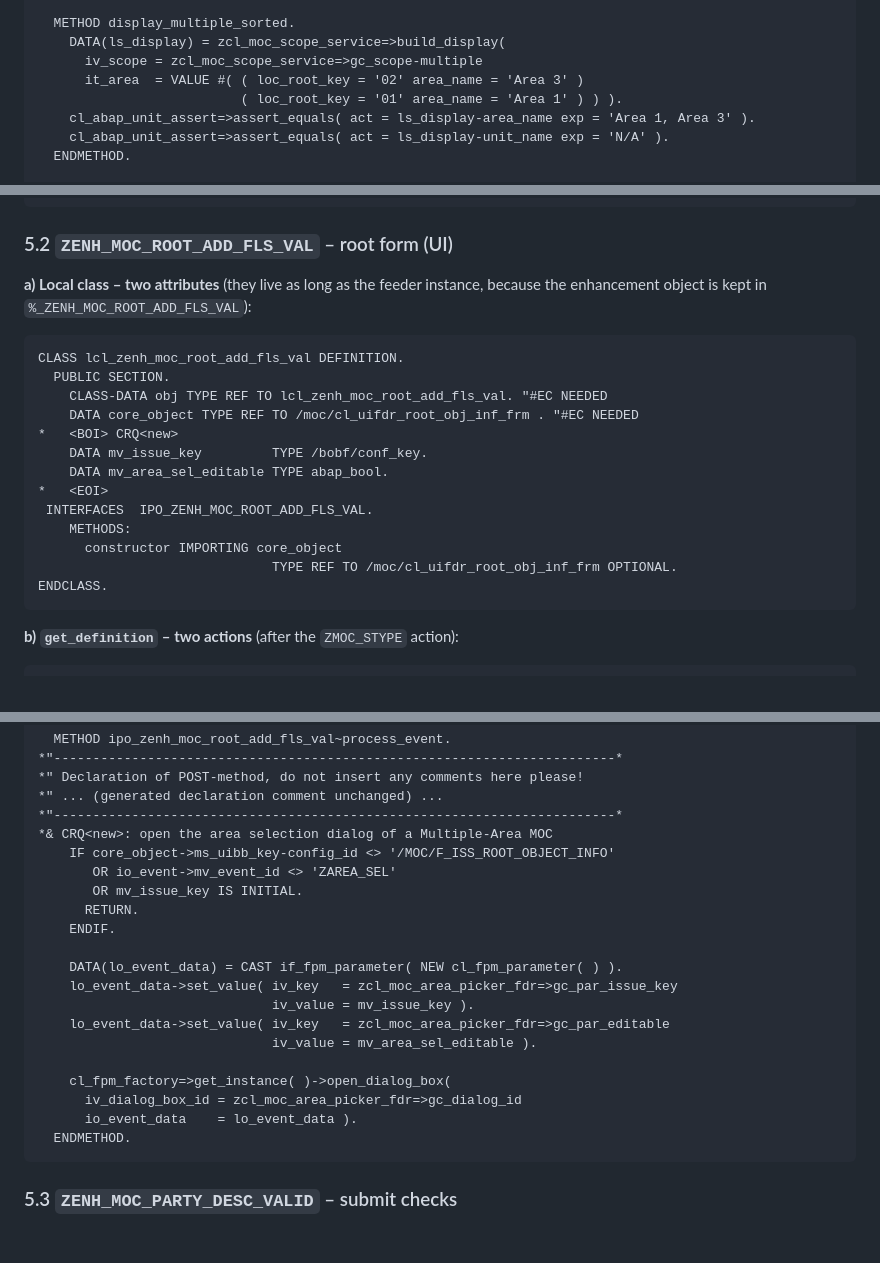
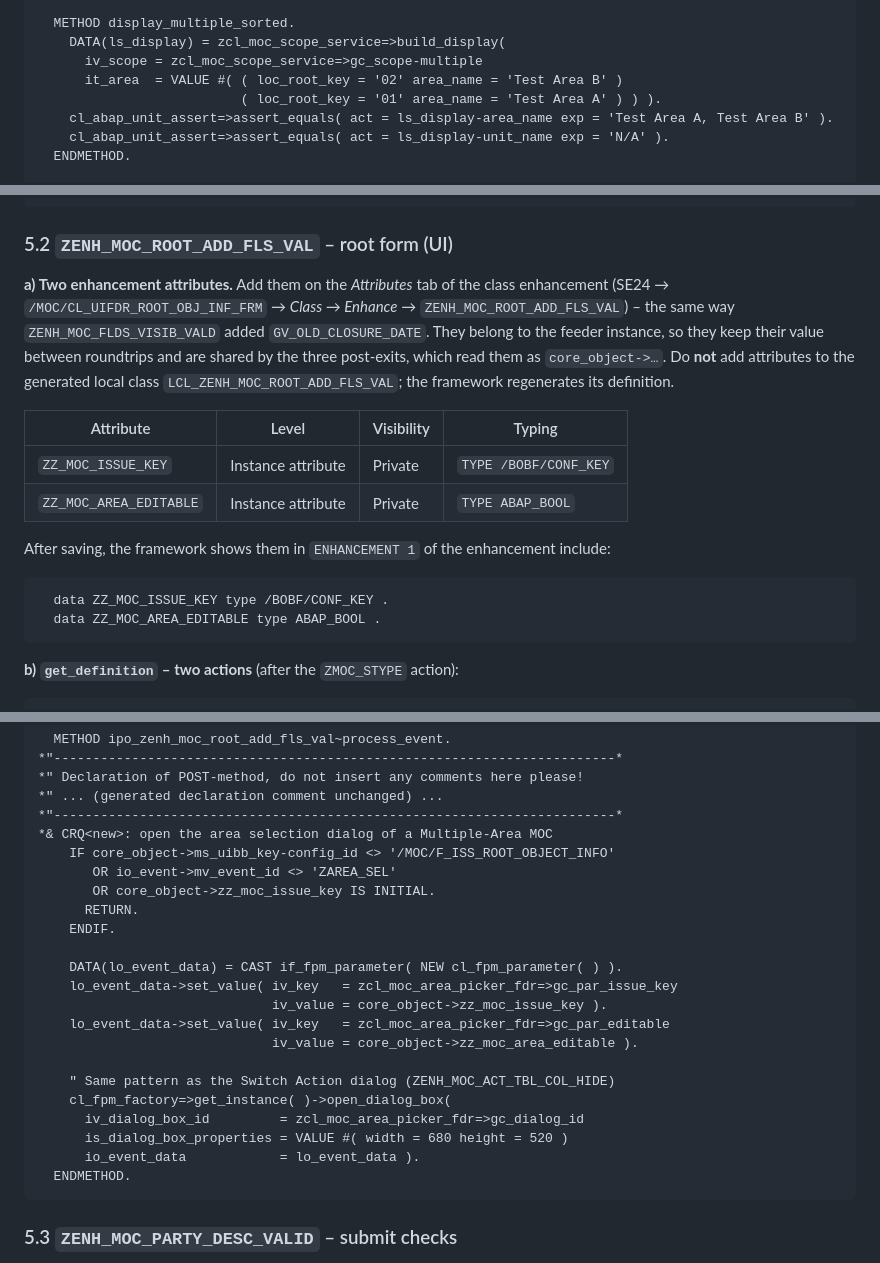
Before and after one commit to ragunathan2607/SAPUI5, a Markdown page: docs/zmoc-global-multi-area/02_Technical_Build_Guide.md, 3 parts joined by grey strips. Rendered like a GitHub page; blank space fills up the shorter version.

Commit message:
Build guide: enhancement attributes for dialog state, neutral unit-test data
Store the issue key and edit flag of the area dialog as class-enhancement
attributes (core_object->zz_moc_*) like ZENH_MOC_FLDS_VISIB_VALD does, pass
dialog size like the Switch Action dialog, and mark the ABAP Unit values as
test data only.

Co-Authored-By: Claude Opus 5.5 <noreply@anthropic.com>
Claude-Session: https://claude.ai/code/session_01QLAL9YkHDJRHKa9k7jMF9v

````diff
--- a/docs/zmoc-global-multi-area/02_Technical_Build_Guide.md
+++ b/docs/zmoc-global-multi-area/02_Technical_Build_Guide.md
@@ -820,9 +823,9 @@ CLASS ltc_scope_service IMPLEMENTATION.
   METHOD display_multiple_sorted.
     DATA(ls_display) = zcl_moc_scope_service=>build_display(
       iv_scope = zcl_moc_scope_service=>gc_scope-multiple
-      it_area  = VALUE #( ( loc_root_key = '02' area_name = 'Area 3' )
-                          ( loc_root_key = '01' area_name = 'Area 1' ) ) ).
-    cl_abap_unit_assert=>assert_equals( act = ls_display-area_name exp = 'Area 1, Area 3' ).
+      it_area  = VALUE #( ( loc_root_key = '02' area_name = 'Test Area B' )
+                          ( loc_root_key = '01' area_name = 'Test Area A' ) ) ).
+    cl_abap_unit_assert=>assert_equals( act = ls_display-area_name exp = 'Test Area A, Test Area B' ).
     cl_abap_unit_assert=>assert_equals( act = ls_display-unit_name exp = 'N/A' ).
   ENDMETHOD.
 
@@ -1124,22 +1127,18 @@ In `ipo_zenh_moc_updt_root_zflds1~execute`, first statement inside `LOOP AT lwt_
 
 ### 5.2 `ZENH_MOC_ROOT_ADD_FLS_VAL` – root form (UI)
 
-**a) Local class – two attributes** (they live as long as the feeder instance, because the enhancement object is kept in `%_ZENH_MOC_ROOT_ADD_FLS_VAL`):
+**a) Two enhancement attributes.** Add them on the *Attributes* tab of the class enhancement (SE24 → `/MOC/CL_UIFDR_ROOT_OBJ_INF_FRM` → *Class → Enhance* → `ZENH_MOC_ROOT_ADD_FLS_VAL`) – the same way `ZENH_MOC_FLDS_VISIB_VALD` added `GV_OLD_CLOSURE_DATE`. They belong to the feeder instance, so they keep their value between roundtrips and are shared by the three post-exits, which read them as `core_object->…`. Do **not** add attributes to the generated local class `LCL_ZENH_MOC_ROOT_ADD_FLS_VAL`; the framework regenerates its definition.
+
+| Attribute | Level | Visibility | Typing |
+| --- | --- | --- | --- |
+| `ZZ_MOC_ISSUE_KEY` | Instance attribute | Private | `TYPE /BOBF/CONF_KEY` |
+| `ZZ_MOC_AREA_EDITABLE` | Instance attribute | Private | `TYPE ABAP_BOOL` |
+
+After saving, the framework shows them in `ENHANCEMENT 1` of the enhancement include:
 
 ```abap
-CLASS lcl_zenh_moc_root_add_fls_val DEFINITION.
-  PUBLIC SECTION.
-    CLASS-DATA obj TYPE REF TO lcl_zenh_moc_root_add_fls_val. "#EC NEEDED
-    DATA core_object TYPE REF TO /moc/cl_uifdr_root_obj_inf_frm . "#EC NEEDED
-*   <BOI> CRQ<new>
-    DATA mv_issue_key         TYPE /bobf/conf_key.
-    DATA mv_area_sel_editable TYPE abap_bool.
-*   <EOI>
- INTERFACES  IPO_ZENH_MOC_ROOT_ADD_FLS_VAL.
-    METHODS:
-      constructor IMPORTING core_object
-                              TYPE REF TO /moc/cl_uifdr_root_obj_inf_frm OPTIONAL.
-ENDCLASS.
+  data ZZ_MOC_ISSUE_KEY type /BOBF/CONF_KEY .
+  data ZZ_MOC_AREA_EDITABLE type ABAP_BOOL .
 ```
 
 **b) `get_definition` – two actions** (after the `ZMOC_STYPE` action):
@@ -1273,19 +1272,21 @@ by
 *& CRQ<new>: open the area selection dialog of a Multiple-Area MOC
     IF core_object->ms_uibb_key-config_id <> '/MOC/F_ISS_ROOT_OBJECT_INFO'
        OR io_event->mv_event_id <> 'ZAREA_SEL'
-       OR mv_issue_key IS INITIAL.
+       OR core_object->zz_moc_issue_key IS INITIAL.
       RETURN.
     ENDIF.
 
     DATA(lo_event_data) = CAST if_fpm_parameter( NEW cl_fpm_parameter( ) ).
     lo_event_data->set_value( iv_key   = zcl_moc_area_picker_fdr=>gc_par_issue_key
-                              iv_value = mv_issue_key ).
+                              iv_value = core_object->zz_moc_issue_key ).
     lo_event_data->set_value( iv_key   = zcl_moc_area_picker_fdr=>gc_par_editable
-                              iv_value = mv_area_sel_editable ).
-
+                              iv_value = core_object->zz_moc_area_editable ).
+
+    " Same pattern as the Switch Action dialog (ZENH_MOC_ACT_TBL_COL_HIDE)
     cl_fpm_factory=>get_instance( )->open_dialog_box(
-      iv_dialog_box_id = zcl_moc_area_picker_fdr=>gc_dialog_id
-      io_event_data    = lo_event_data ).
+      iv_dialog_box_id         = zcl_moc_area_picker_fdr=>gc_dialog_id
+      is_dialog_box_properties = VALUE #( width = 680 height = 520 )
+      io_event_data            = lo_event_data ).
   ENDMETHOD.
 ```
 
````
Also changed, not shown: other parts of docs/zmoc-global-multi-area/02_Technical_Build_Guide.md (+7 -4 lines).
